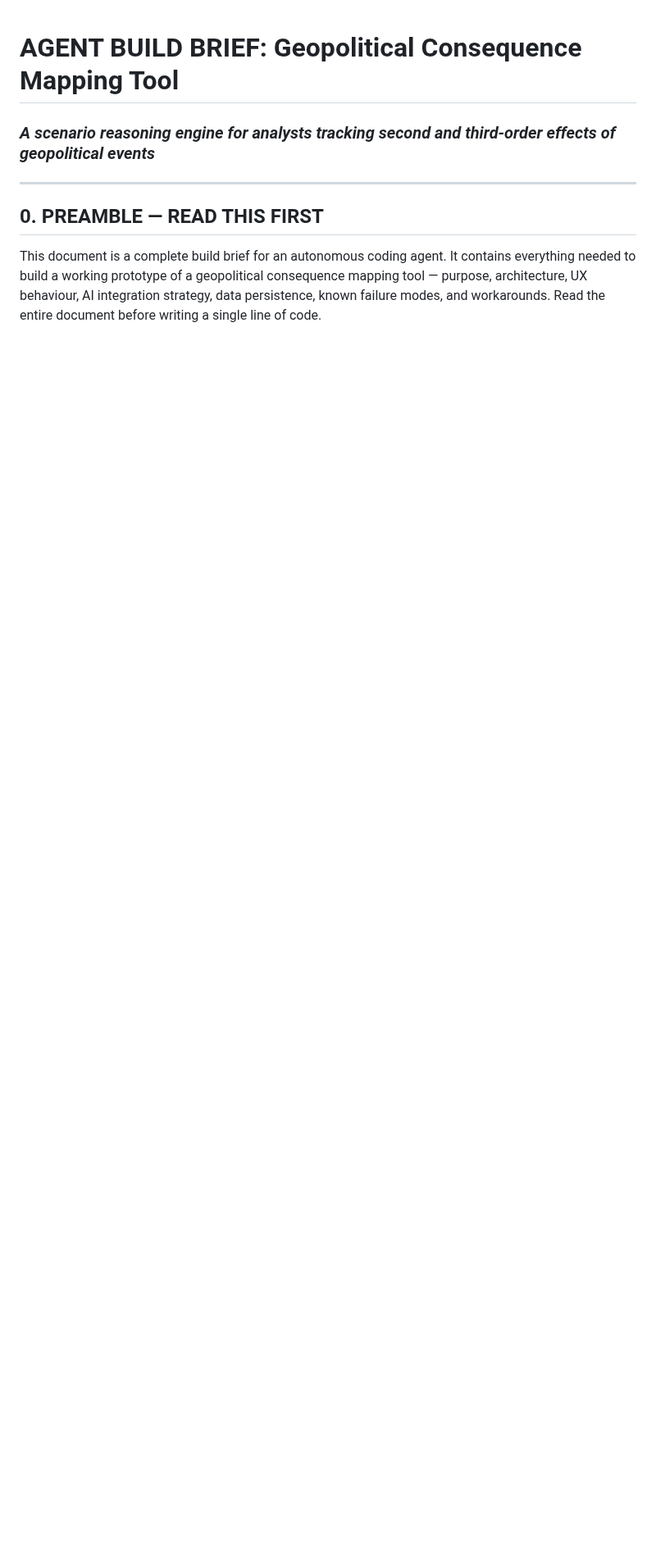
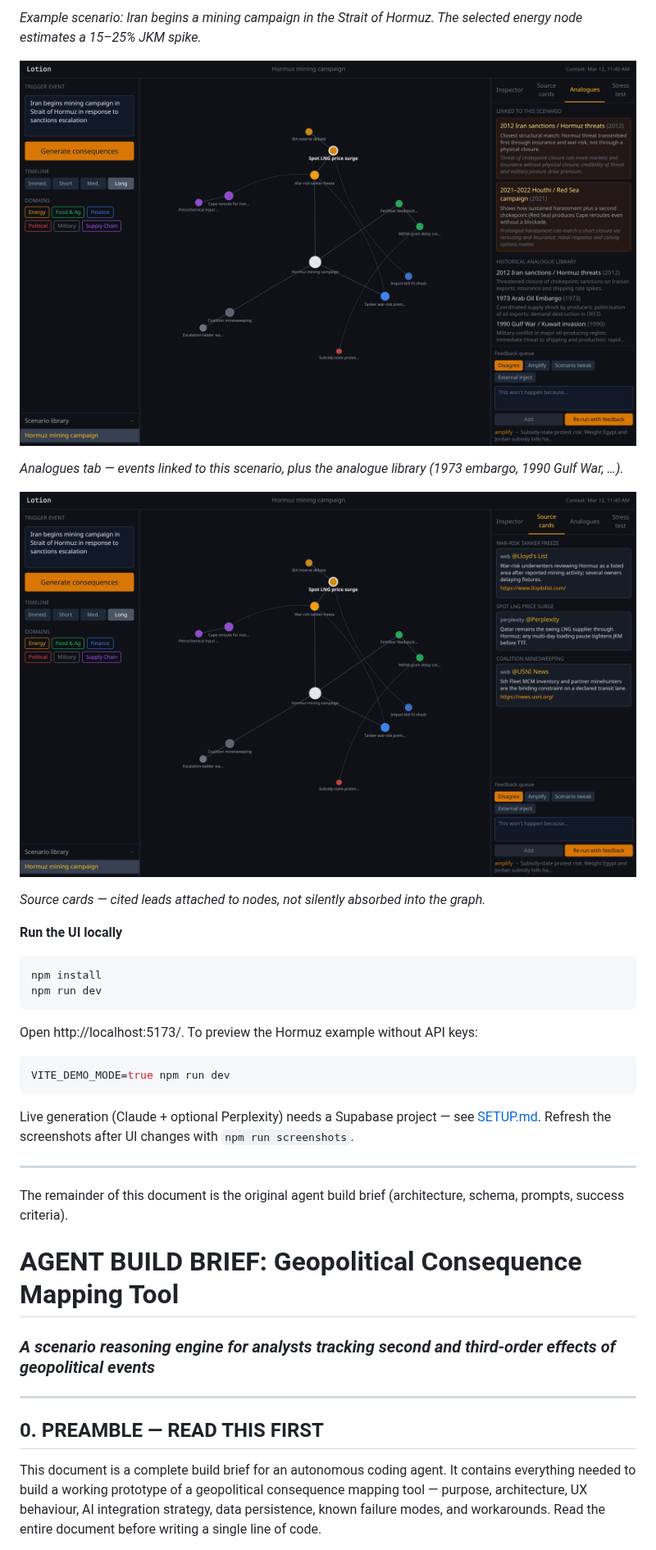
Before and after one commit to MarcoHarald/lotion, a Markdown page: README.md, the part around one of its changes. Shown at 82% size. GitHub-like rendering; pictures changed too: docs/screenshots/analogues.png (added), docs/screenshots/source_cards.png (added); blank space fills up the shorter version.

````diff
--- a/README.md
+++ b/README.md
@@ -1,3 +15,32 @@
+*Example scenario: Iran begins a mining campaign in the Strait of Hormuz. The selected energy node estimates a 15–25% JKM spike.*
+
+![Analogues tab linking the Hormuz scenario to 2012 Hormuz threats and the 2021–2022 Red Sea campaign](docs/screenshots/analogues.png)
+
+*Analogues tab — events linked to this scenario, plus the analogue library (1973 embargo, 1990 Gulf War, …).*
+
+![Source cards tab with Lloyd’s List, Perplexity, and USNI News citations on Hormuz nodes](docs/screenshots/source_cards.png)
+
+*Source cards — cited leads attached to nodes, not silently absorbed into the graph.*
+
+**Run the UI locally**
+
+```bash
+npm install
+npm run dev
+```
+
+Open http://localhost:5173/. To preview the Hormuz example without API keys:
+
+```bash
+VITE_DEMO_MODE=true npm run dev
+```
+
+Live generation (Claude + optional Perplexity) needs a Supabase project — see [SETUP.md](SETUP.md). Refresh the screenshots after UI changes with `npm run screenshots`.
+
+---
+
+The remainder of this document is the original agent build brief (architecture, schema, prompts, success criteria).
+
 # AGENT BUILD BRIEF: Geopolitical Consequence Mapping Tool
 ### *A scenario reasoning engine for analysts tracking second and third-order effects of geopolitical events*
 
````
Also changed, not shown: other parts of README.md (+14 -0 lines), docs/screenshots/workspace_graph.png (added), 7 other files.
